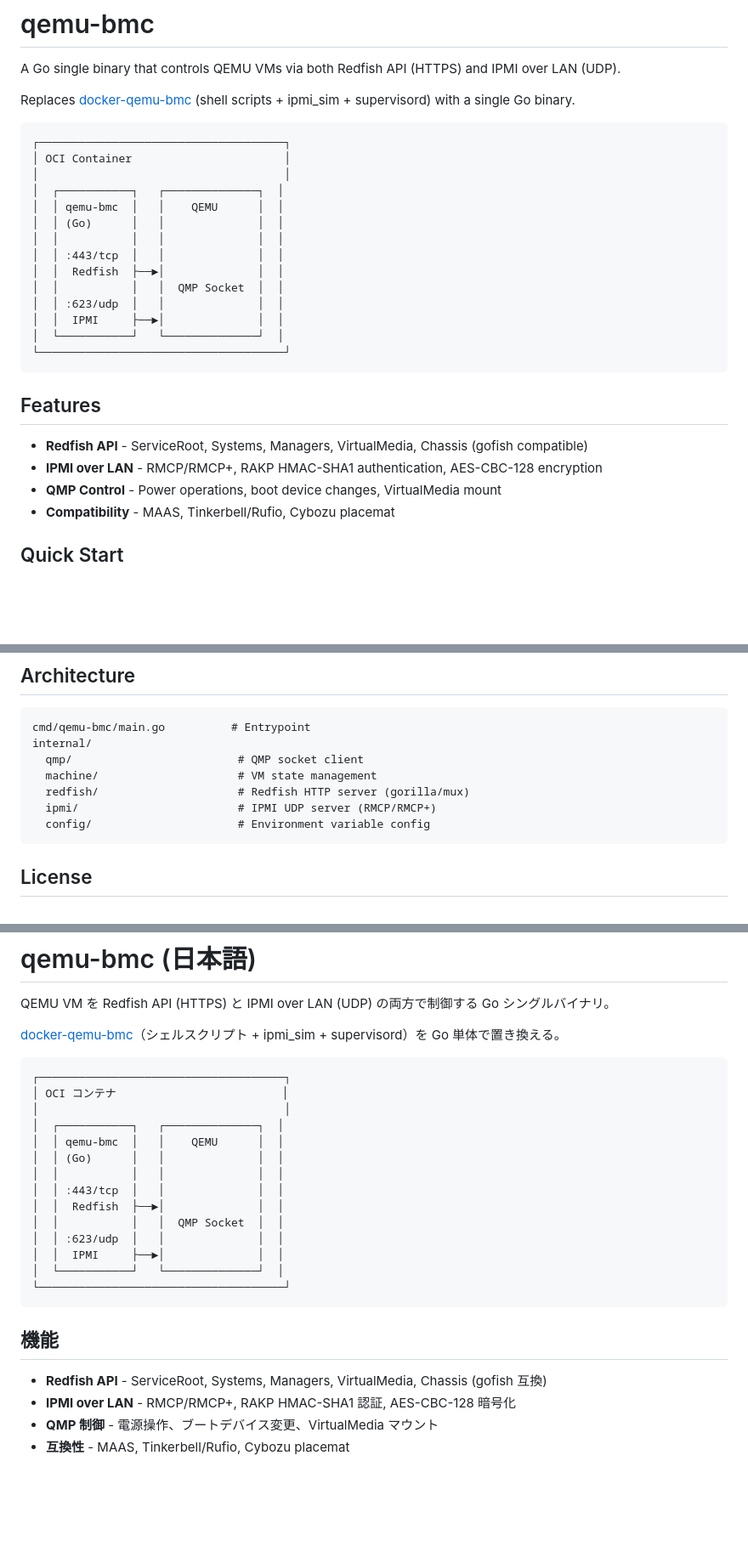
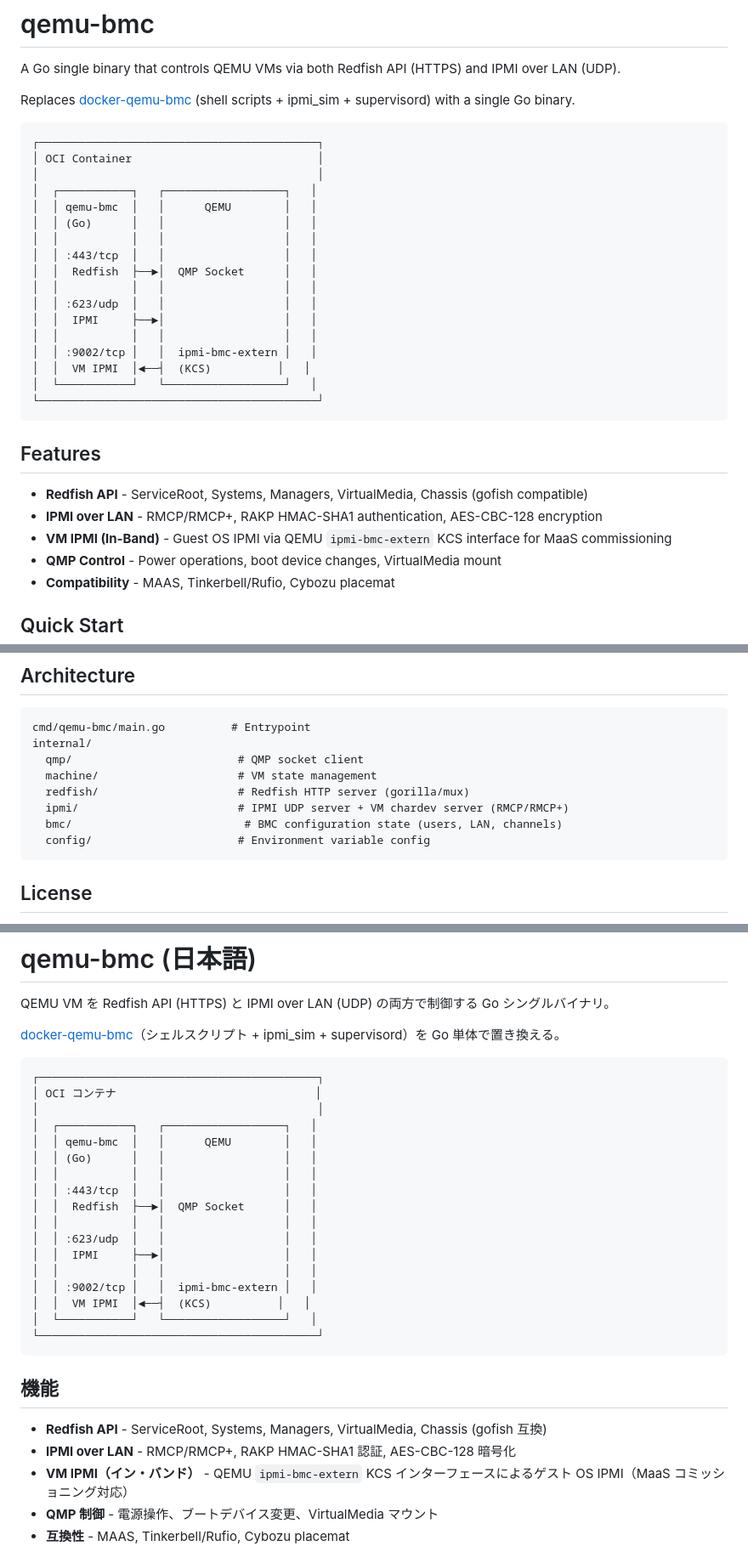
Before and after one commit to tjst-t/qemu-bmc, a Markdown page: README.md, 3 parts joined by grey strips. Shown at 85% size. GitHub-like rendering; blank space fills up the shorter version.

````diff
--- a/README.md
+++ b/README.md
@@ -5,26 +5,30 @@ A Go single binary that controls QEMU VMs via both Redfish API (HTTPS) and IPMI
 Replaces [docker-qemu-bmc](https://github.com/tjst-t/docker-qemu-bmc) (shell scripts + ipmi_sim + supervisord) with a single Go binary.
 
 ```
-┌─────────────────────────────────────┐
-│ OCI Container                       │
-│                                     │
-│  ┌───────────┐   ┌──────────────┐  │
-│  │ qemu-bmc  │   │    QEMU      │  │
-│  │ (Go)      │   │              │  │
-│  │           │   │              │  │
-│  │ :443/tcp  │   │              │  │
-│  │  Redfish  ├──►│              │  │
-│  │           │   │  QMP Socket  │  │
-│  │ :623/udp  │   │              │  │
-│  │  IPMI     ├──►│              │  │
-│  └───────────┘   └──────────────┘  │
-└─────────────────────────────────────┘
+┌──────────────────────────────────────────┐
+│ OCI Container                            │
+│                                          │
+│  ┌───────────┐   ┌──────────────────┐   │
+│  │ qemu-bmc  │   │      QEMU        │   │
+│  │ (Go)      │   │                  │   │
+│  │           │   │                  │   │
+│  │ :443/tcp  │   │                  │   │
+│  │  Redfish  ├──►│  QMP Socket      │   │
+│  │           │   │                  │   │
+│  │ :623/udp  │   │                  │   │
+│  │  IPMI     ├──►│                  │   │
+│  │           │   │                  │   │
+│  │ :9002/tcp │   │  ipmi-bmc-extern │   │
+│  │  VM IPMI  │◄──┤  (KCS)          │   │
+│  └───────────┘   └──────────────────┘   │
+└──────────────────────────────────────────┘
 ```
 
 ## Features
 
 - **Redfish API** - ServiceRoot, Systems, Managers, VirtualMedia, Chassis (gofish compatible)
 - **IPMI over LAN** - RMCP/RMCP+, RAKP HMAC-SHA1 authentication, AES-CBC-128 encryption
+- **VM IPMI (In-Band)** - Guest OS IPMI via QEMU `ipmi-bmc-extern` KCS interface for MaaS commissioning
 - **QMP Control** - Power operations, boot device changes, VirtualMedia mount
 - **Compatibility** - MAAS, Tinkerbell/Rufio, Cybozu placemat
 
@@ -173,7 +208,8 @@ internal/
   qmp/                         # QMP socket client
   machine/                     # VM state management
   redfish/                     # Redfish HTTP server (gorilla/mux)
-  ipmi/                        # IPMI UDP server (RMCP/RMCP+)
+  ipmi/                        # IPMI UDP server + VM chardev server (RMCP/RMCP+)
+  bmc/                          # BMC configuration state (users, LAN, channels)
   config/                      # Environment variable config
 ```
 
@@ -190,26 +226,30 @@ QEMU VM を Redfish API (HTTPS) と IPMI over LAN (UDP) の両方で制御する
 [docker-qemu-bmc](https://github.com/tjst-t/docker-qemu-bmc)（シェルスクリプト + ipmi_sim + supervisord）を Go 単体で置き換える。
 
 ```
-┌─────────────────────────────────────┐
-│ OCI コンテナ                         │
-│                                     │
-│  ┌───────────┐   ┌──────────────┐  │
-│  │ qemu-bmc  │   │    QEMU      │  │
-│  │ (Go)      │   │              │  │
-│  │           │   │              │  │
-│  │ :443/tcp  │   │              │  │
-│  │  Redfish  ├──►│              │  │
-│  │           │   │  QMP Socket  │  │
-│  │ :623/udp  │   │              │  │
-│  │  IPMI     ├──►│              │  │
-│  └───────────┘   └──────────────┘  │
-└─────────────────────────────────────┘
+┌──────────────────────────────────────────┐
+│ OCI コンテナ                              │
+│                                          │
+│  ┌───────────┐   ┌──────────────────┐   │
+│  │ qemu-bmc  │   │      QEMU        │   │
+│  │ (Go)      │   │                  │   │
+│  │           │   │                  │   │
+│  │ :443/tcp  │   │                  │   │
+│  │  Redfish  ├──►│  QMP Socket      │   │
+│  │           │   │                  │   │
+│  │ :623/udp  │   │                  │   │
+│  │  IPMI     ├──►│                  │   │
+│  │           │   │                  │   │
+│  │ :9002/tcp │   │  ipmi-bmc-extern │   │
+│  │  VM IPMI  │◄──┤  (KCS)          │   │
+│  └───────────┘   └──────────────────┘   │
+└──────────────────────────────────────────┘
 ```
 
 ## 機能
 
 - **Redfish API** - ServiceRoot, Systems, Managers, VirtualMedia, Chassis (gofish 互換)
 - **IPMI over LAN** - RMCP/RMCP+, RAKP HMAC-SHA1 認証, AES-CBC-128 暗号化
+- **VM IPMI（イン・バンド）** - QEMU `ipmi-bmc-extern` KCS インターフェースによるゲスト OS IPMI（MaaS コミッショニング対応）
 - **QMP 制御** - 電源操作、ブートデバイス変更、VirtualMedia マウント
 - **互換性** - MAAS, Tinkerbell/Rufio, Cybozu placemat
 
````
Also changed, not shown: other parts of README.md (+64 -1 lines), CLAUDE.md (+36 -1 lines).
